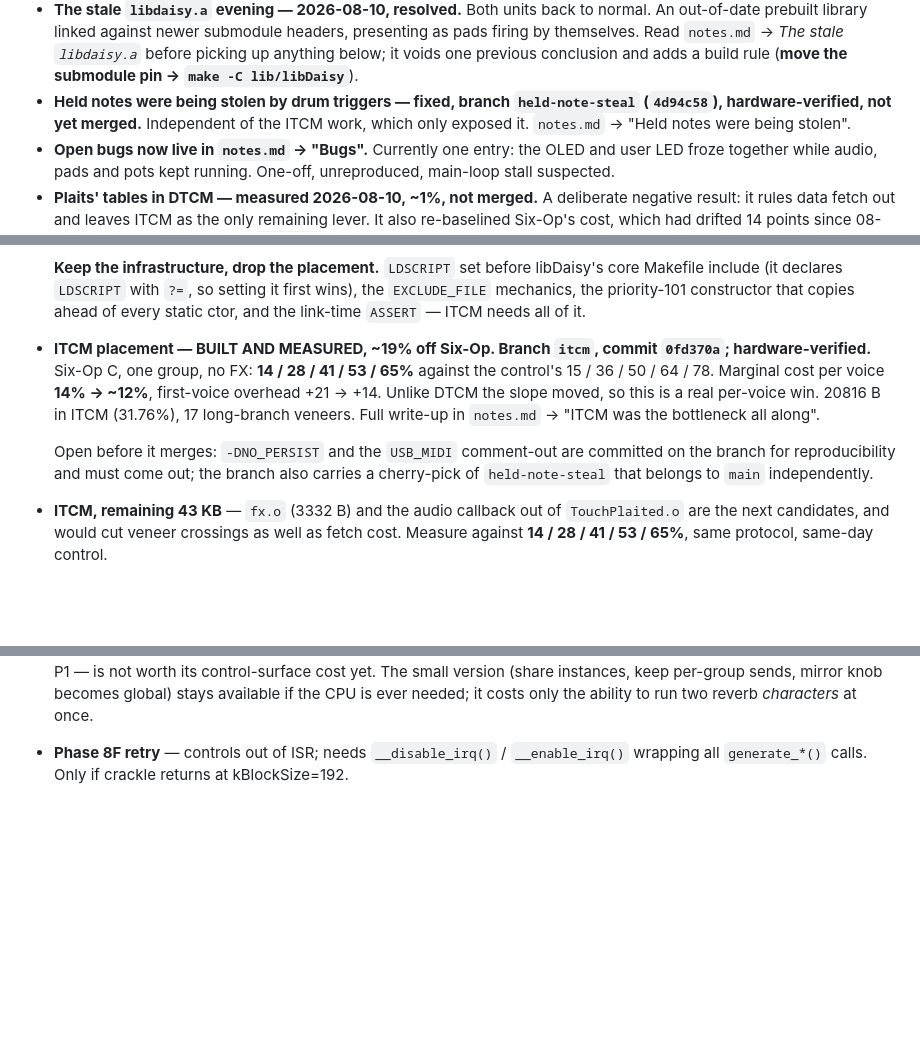
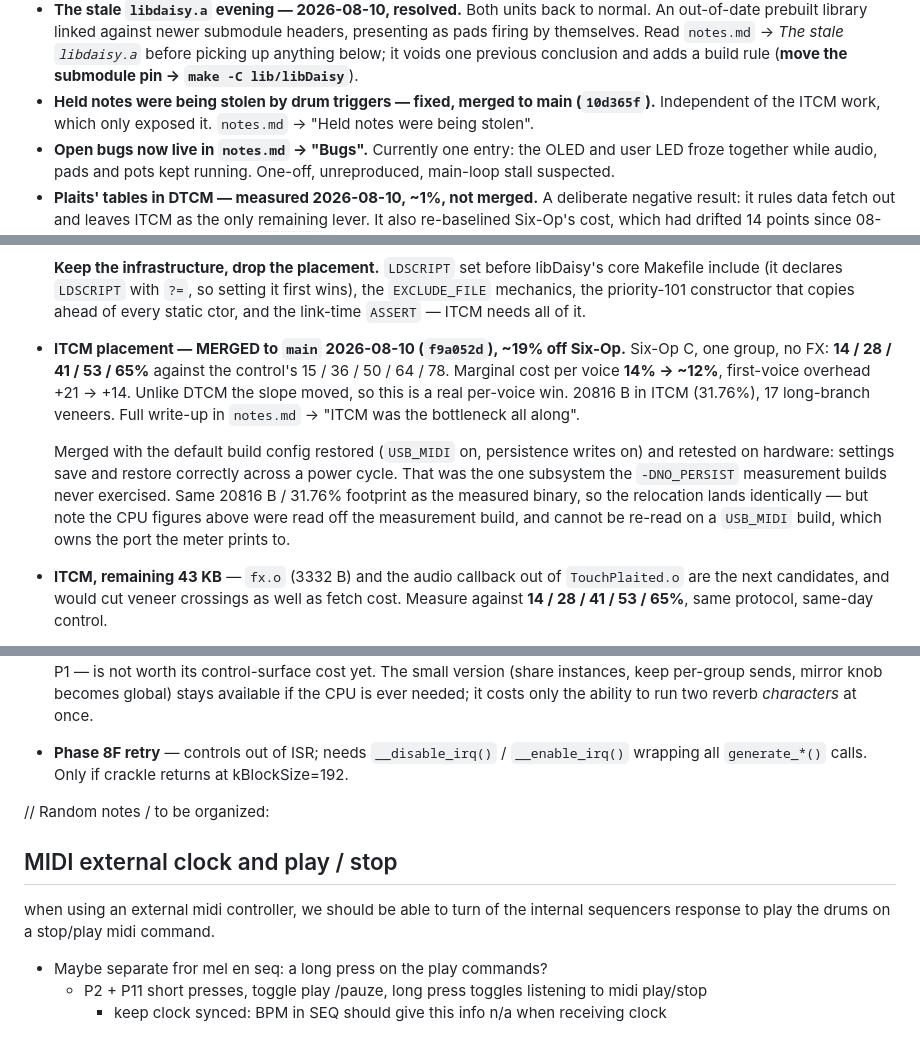
Before and after one commit to jonwaterschoot/TouchPlaited, a Markdown page: ROADMAP.md, 3 parts joined by grey strips. Rendered like a GitHub page; blank space fills up the shorter version.

Commit message:
Mark ITCM and held-note-steal merged; park a MIDI transport idea
Both items were carrying "not yet merged" text that is now false. The ITCM
entry gains the one fact its commits do not record: the merged build was
retested on hardware with persistence writes on, and settings survive a
power cycle. It also gains the trap for whoever measures next — the CPU
figures came off a measurement build, and cannot be re-read on a USB_MIDI
build, which owns the port the meter prints to.

Also parks an unpolished note on MIDI transport: letting the internal
sequencer ignore external start/stop, so an external controller does not
drag the drums with it.

Co-Authored-By: Claude Opus 5 <noreply@anthropic.com>

```diff
--- a/ROADMAP.md
+++ b/ROADMAP.md
@@ -43,10 +43,9 @@ Design decisions, budget analyses, and implementation write-ups live in
   `notes.md` → *The stale `libdaisy.a`* before picking up anything below; it
   voids one previous conclusion and adds a build rule
   (**move the submodule pin → `make -C lib/libDaisy`**).
-- **Held notes were being stolen by drum triggers — fixed, branch
-  `held-note-steal` (`4d94c58`), hardware-verified, not yet merged.**
-  Independent of the ITCM work, which only exposed it. `notes.md` → "Held
-  notes were being stolen".
+- **Held notes were being stolen by drum triggers — fixed, merged to main
+  (`10d365f`).** Independent of the ITCM work, which only exposed it.
+  `notes.md` → "Held notes were being stolen".
 - **Open bugs now live in `notes.md` → "Bugs".** Currently one entry: the
   OLED and user LED froze together while audio, pads and pots kept running.
   One-off, unreproduced, main-loop stall suspected.
@@ -330,18 +329,20 @@ before crediting a change with a CPU win.**
   constructor that copies ahead of every static ctor, and the link-time
   `ASSERT` — ITCM needs all of it.
 
-- **ITCM placement — BUILT AND MEASURED, ~19% off Six-Op. Branch `itcm`,
-  commit `0fd370a`; hardware-verified.** Six-Op C, one group, no FX:
-  **14 / 28 / 41 / 53 / 65%** against the control's 15 / 36 / 50 / 64 / 78.
-  Marginal cost per voice **14% → ~12%**, first-voice overhead +21 → +14.
-  Unlike DTCM the slope moved, so this is a real per-voice win. 20816 B in
-  ITCM (31.76%), 17 long-branch veneers. Full write-up in `notes.md` → "ITCM
-  was the bottleneck all along".
+- **ITCM placement — MERGED to `main` 2026-08-10 (`f9a052d`), ~19% off
+  Six-Op.** Six-Op C, one group, no FX: **14 / 28 / 41 / 53 / 65%** against
+  the control's 15 / 36 / 50 / 64 / 78. Marginal cost per voice **14% →
+  ~12%**, first-voice overhead +21 → +14. Unlike DTCM the slope moved, so
+  this is a real per-voice win. 20816 B in ITCM (31.76%), 17 long-branch
+  veneers. Full write-up in `notes.md` → "ITCM was the bottleneck all along".
 
-  Open before it merges: `-DNO_PERSIST` and the `USB_MIDI` comment-out are
-  committed on the branch for reproducibility and must come out; the branch
-  also carries a cherry-pick of `held-note-steal` that belongs to `main`
-  independently.
+  Merged with the default build config restored (`USB_MIDI` on, persistence
+  writes on) and retested on hardware: settings save and restore correctly
+  across a power cycle. That was the one subsystem the `-DNO_PERSIST`
+  measurement builds never exercised. Same 20816 B / 31.76% footprint as the
+  measured binary, so the relocation lands identically — but note the CPU
+  figures above were read off the measurement build, and cannot be re-read on
+  a `USB_MIDI` build, which owns the port the meter prints to.
 
 - **ITCM, remaining 43 KB** — `fx.o` (3332 B) and the audio callback out of
   `TouchPlaited.o` are the next candidates, and would cut veneer crossings as
@@ -383,3 +384,12 @@ before crediting a change with a CPU win.**
 - **Phase 8F retry** — controls out of ISR; needs `__disable_irq()` /
   `__enable_irq()` wrapping all `generate_*()` calls. Only if crackle returns
   at kBlockSize=192.
+
+
+// Random notes / to be organized:
+
+## MIDI external clock and play / stop
+when using an external midi controller, we should be able to turn of the internal sequencers response to play the drums on a stop/play midi command.
+  - Maybe separate fror mel en seq: a long press on the play commands?
+    - P2 + P11 short presses, toggle play /pauze, long press toggles listening to midi play/stop
+      - keep clock synced: BPM in SEQ should give this info n/a when receiving clock
```
